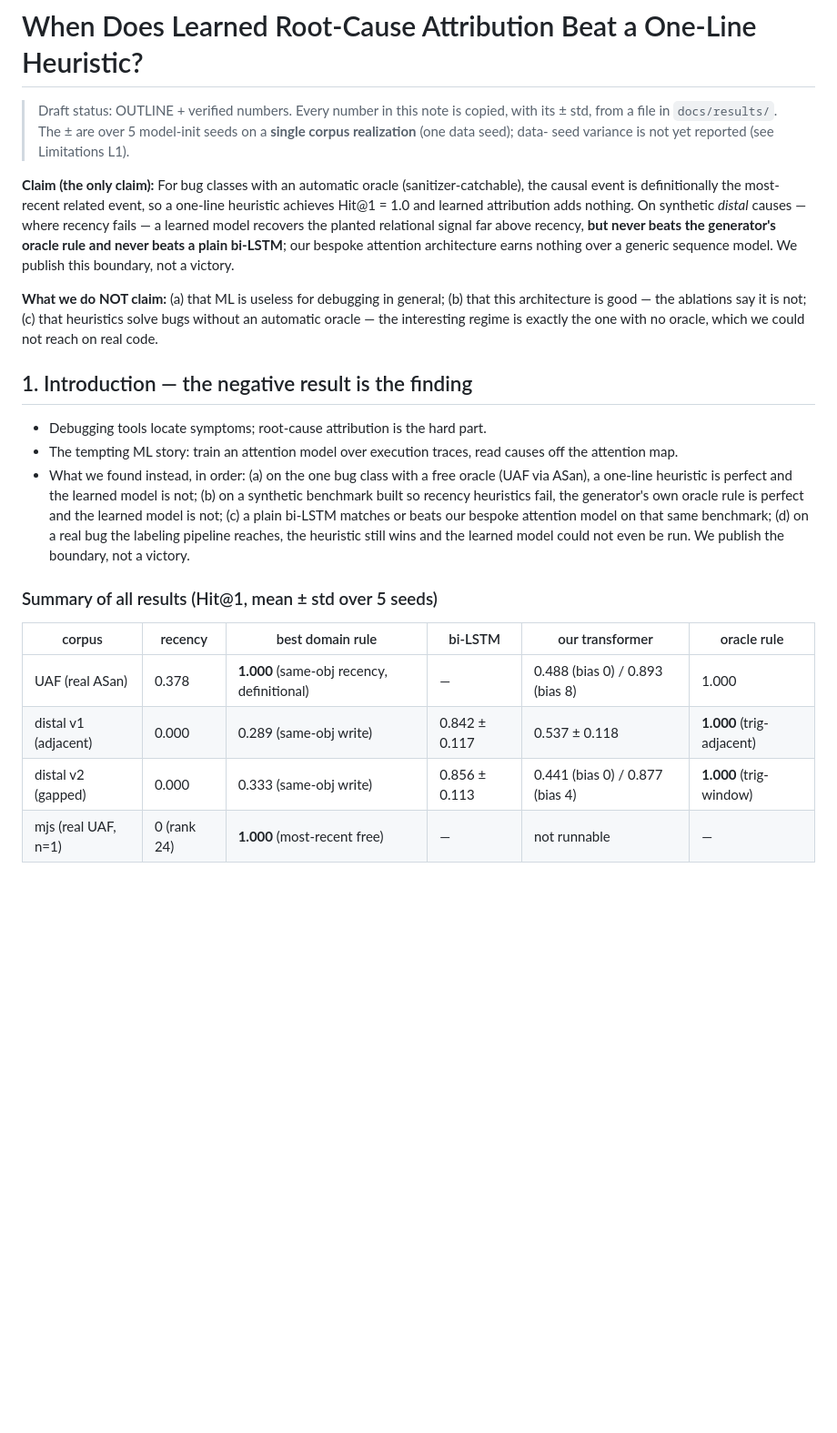
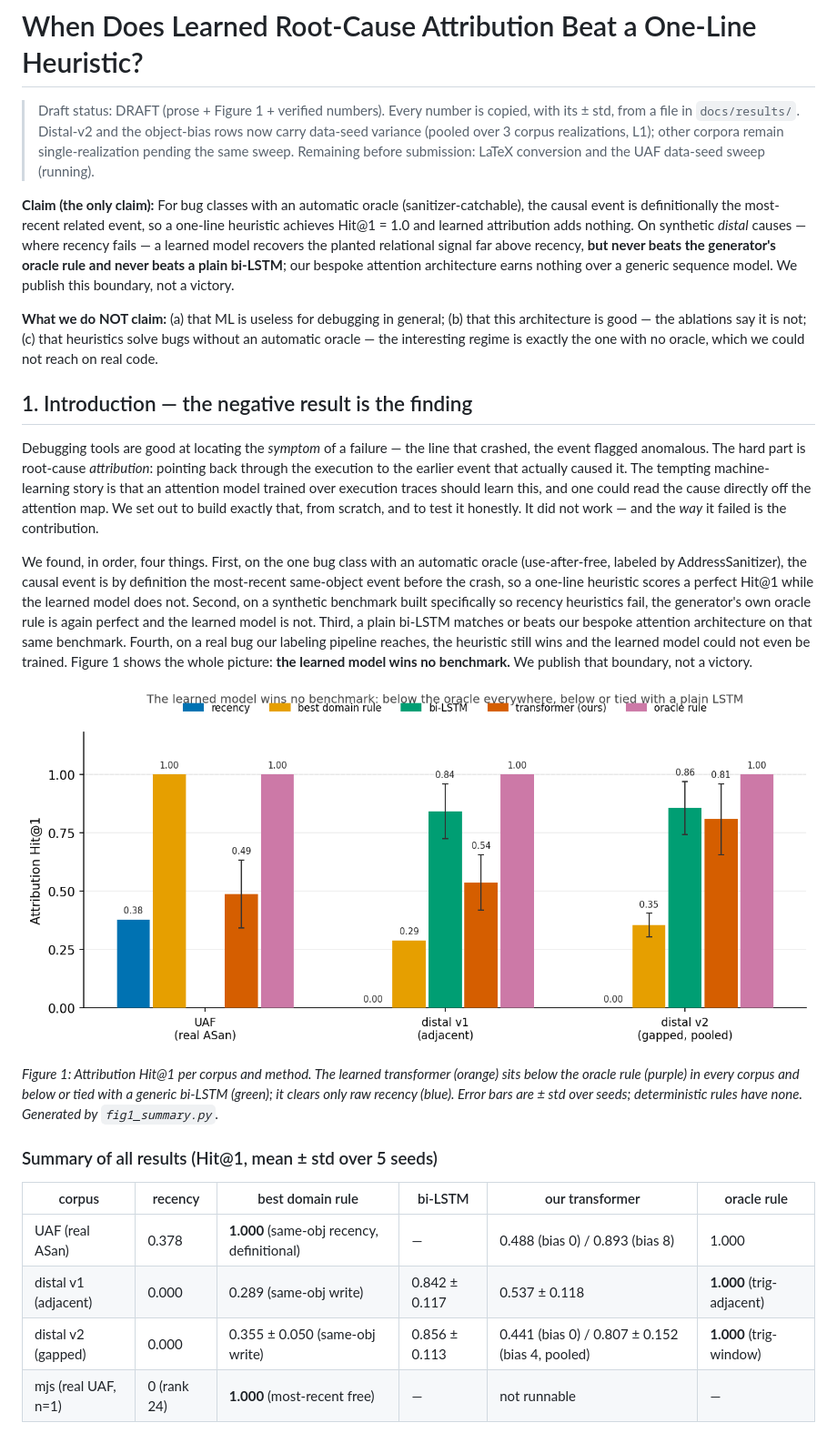
Before and after one commit to samarthkulshrestha/bibe, a Markdown page: docs/paper/note.md, the part around one of its changes. Shown at 91% size. Rendered like a GitHub page; blank space fills up the shorter version.

```diff
--- a/docs/paper/note.md
+++ b/docs/paper/note.md
@@ -1,9 +1,11 @@
 # When Does Learned Root-Cause Attribution Beat a One-Line Heuristic?
 
-> Draft status: OUTLINE + verified numbers. Every number in this note is
-> copied, with its ± std, from a file in `docs/results/`. The ± are over 5
-> model-init seeds on a **single corpus realization** (one data seed); data-
-> seed variance is not yet reported (see Limitations L1).
+> Draft status: DRAFT (prose + Figure 1 + verified numbers). Every number is
+> copied, with its ± std, from a file in `docs/results/`. Distal-v2 and the
+> object-bias rows now carry data-seed variance (pooled over 3 corpus
+> realizations, L1); other corpora remain single-realization pending the same
+> sweep. Remaining before submission: LaTeX conversion and the UAF data-seed
+> sweep (running).
 
 **Claim (the only claim):** For bug classes with an automatic oracle
 (sanitizer-catchable), the causal event is definitionally the most-recent
@@ -21,17 +23,34 @@ exactly the one with no oracle, which we could not reach on real code.
 
 ## 1. Introduction — the negative result is the finding
 
-- Debugging tools locate symptoms; root-cause attribution is the hard part.
-- The tempting ML story: train an attention model over execution traces,
-  read causes off the attention map.
-- What we found instead, in order: (a) on the one bug class with a free
-  oracle (UAF via ASan), a one-line heuristic is perfect and the learned
-  model is not; (b) on a synthetic benchmark built so recency heuristics
-  fail, the generator's own oracle rule is perfect and the learned model is
-  not; (c) a plain bi-LSTM matches or beats our bespoke attention model on
-  that same benchmark; (d) on a real bug the labeling pipeline reaches, the
-  heuristic still wins and the learned model could not even be run. We
-  publish the boundary, not a victory.
+Debugging tools are good at locating the *symptom* of a failure — the line
+that crashed, the event flagged anomalous. The hard part is root-cause
+*attribution*: pointing back through the execution to the earlier event that
+actually caused it. The tempting machine-learning story is that an attention
+model trained over execution traces should learn this, and one could read the
+cause directly off the attention map. We set out to build exactly that, from
+scratch, and to test it honestly. It did not work — and the *way* it failed is
+the contribution.
+
+We found, in order, four things. First, on the one bug class with an automatic
+oracle (use-after-free, labeled by AddressSanitizer), the causal event is by
+definition the most-recent same-object event before the crash, so a one-line
+heuristic scores a perfect Hit@1 while the learned model does not. Second, on
+a synthetic benchmark built specifically so recency heuristics fail, the
+generator's own oracle rule is again perfect and the learned model is not.
+Third, a plain bi-LSTM matches or beats our bespoke attention architecture on
+that same benchmark. Fourth, on a real bug our labeling pipeline reaches, the
+heuristic still wins and the learned model could not even be trained. Figure 1
+shows the whole picture: **the learned model wins no benchmark.** We publish
+that boundary, not a victory.
+
+![Figure 1](fig1_summary.png)
+
+*Figure 1: Attribution Hit@1 per corpus and method. The learned transformer
+(orange) sits below the oracle rule (purple) in every corpus and below or
+tied with a generic bi-LSTM (green); it clears only raw recency (blue). Error
+bars are ± std over seeds; deterministic rules have none. Generated by
+`fig1_summary.py`.*
 
 ### Summary of all results (Hit@1, mean ± std over 5 seeds)
 
@@ -39,7 +58,7 @@ exactly the one with no oracle, which we could not reach on real code.
 |---|---|---|---|---|---|
 | UAF (real ASan) | 0.378 | **1.000** (same-obj recency, definitional) | — | 0.488 (bias 0) / 0.893 (bias 8) | 1.000 |
 | distal v1 (adjacent) | 0.000 | 0.289 (same-obj write) | 0.842 ± 0.117 | 0.537 ± 0.118 | **1.000** (trig-adjacent) |
-| distal v2 (gapped) | 0.000 | 0.333 (same-obj write) | 0.856 ± 0.113 | 0.441 (bias 0) / 0.877 (bias 4) | **1.000** (trig-window) |
+| distal v2 (gapped) | 0.000 | 0.355 ± 0.050 (same-obj write) | 0.856 ± 0.113 | 0.441 (bias 0) / 0.807 ± 0.152 (bias 4, pooled) | **1.000** (trig-window) |
 | mjs (real UAF, n=1) | 0 (rank 24) | **1.000** (most-recent free) | — | not runnable | — |
 
 The learned transformer wins no cell: it loses to the oracle everywhere,
```
Also changed, not shown: other parts of docs/paper/note.md (+43 -28 lines).
